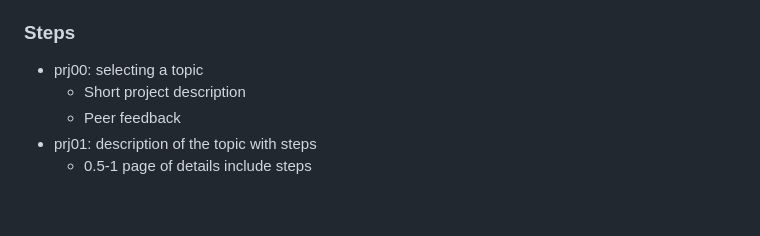
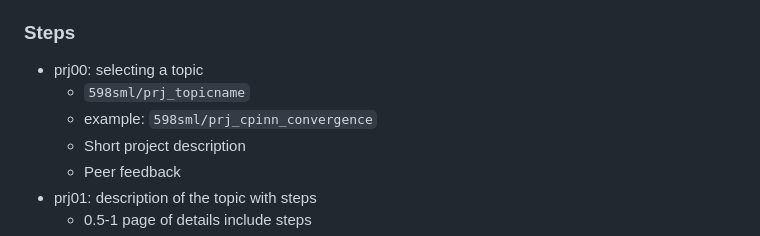
Before and after one commit to 598sml/598sml-s26-syllabus, a Markdown page: README.md, the part around the change. Drawn GitHub-style; blank space fills up the shorter version.

Commit message:
update read

```diff
--- a/README.md
+++ b/README.md
@@ -141,6 +141,8 @@ but expect something in the 5-10 minute range with a specific format.
 ### Steps
 
 - prj00: selecting a topic
+  - `598sml/prj_topicname`
+  - example: `598sml/prj_cpinn_convergence`
   - Short project description
   - Peer feedback
 - prj01: description of the topic with steps
```
